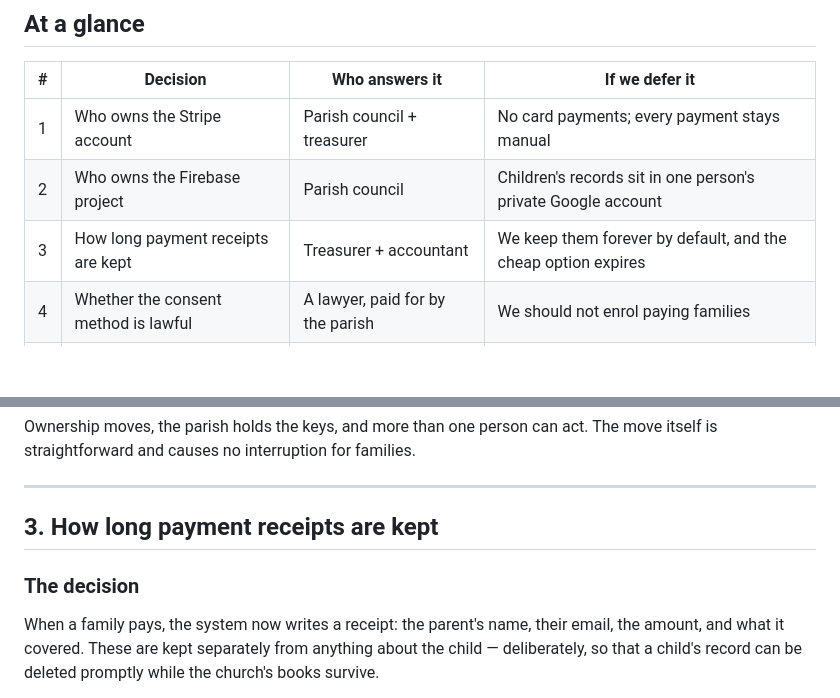
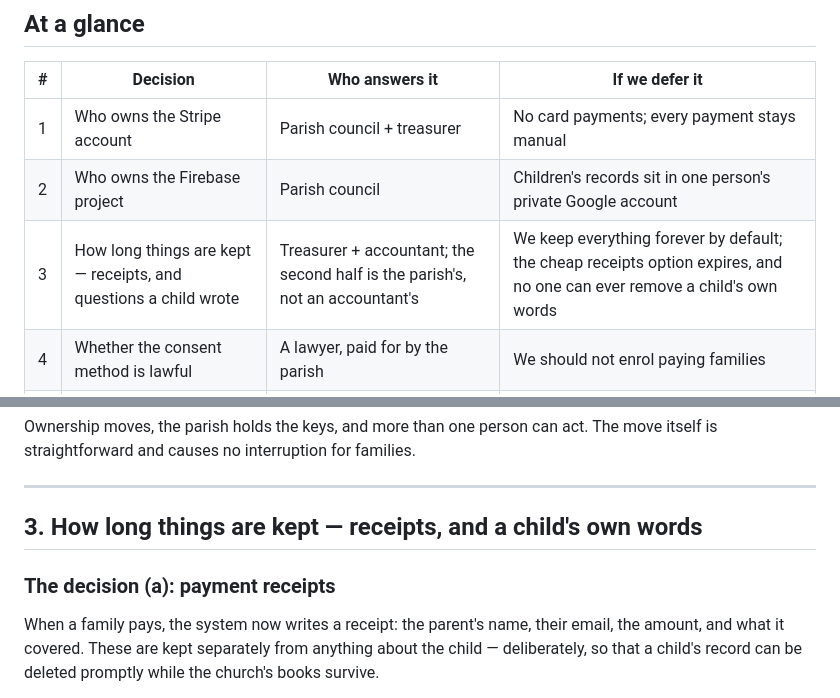
Before and after one commit to Bereket18x2/bereket18x2.github.io, a Markdown page: docs/CHURCH-DECISIONS.md, 2 parts joined by grey strips. Rendered like a GitHub page; blank space fills up the shorter version.

```diff
--- a/docs/CHURCH-DECISIONS.md
+++ b/docs/CHURCH-DECISIONS.md
@@ -26,7 +26,7 @@ now, and it is the kind of thing that is embarrassing later.
 |---|---|---|---|
 | 1 | Who owns the Stripe account | Parish council + treasurer | No card payments; every payment stays manual |
 | 2 | Who owns the Firebase project | Parish council | Children's records sit in one person's private Google account |
-| 3 | How long payment receipts are kept | Treasurer + accountant | We keep them forever by default, and the cheap option expires |
+| 3 | How long things are kept — receipts, and questions a child wrote | Treasurer + accountant; the second half is the parish's, not an accountant's | We keep everything forever by default; the cheap receipts option expires, and no one can ever remove a child's own words |
 | 4 | Whether the consent method is lawful | A lawyer, paid for by the parish | We should not enrol paying families |
 | 5 | Whose names, and which titles, go on a certificate | A መምህር + priest + parish council | Certificates go out unsigned, and unapproved titles are already on the public page |
 | 6 | Verifying the currency conversion table | Treasurer, ten minutes with a bank rate | Families abroad see no local figure at all, or eventually a stale one |
@@ -156,9 +156,9 @@ The move itself is straightforward and causes no interruption for families.
 
 ---
 
-## 3. How long payment receipts are kept
+## 3. How long things are kept — receipts, and a child's own words
 
-### The decision
+### The decision (a): payment receipts
 
 When a family pays, the system now writes a receipt: the parent's name, their
 email, the amount, and what it covered. These are kept separately from anything
```
Also changed, not shown: other parts of docs/CHURCH-DECISIONS.md (+58 -1 lines), docs/RETENTION.md (+7 -0 lines).
